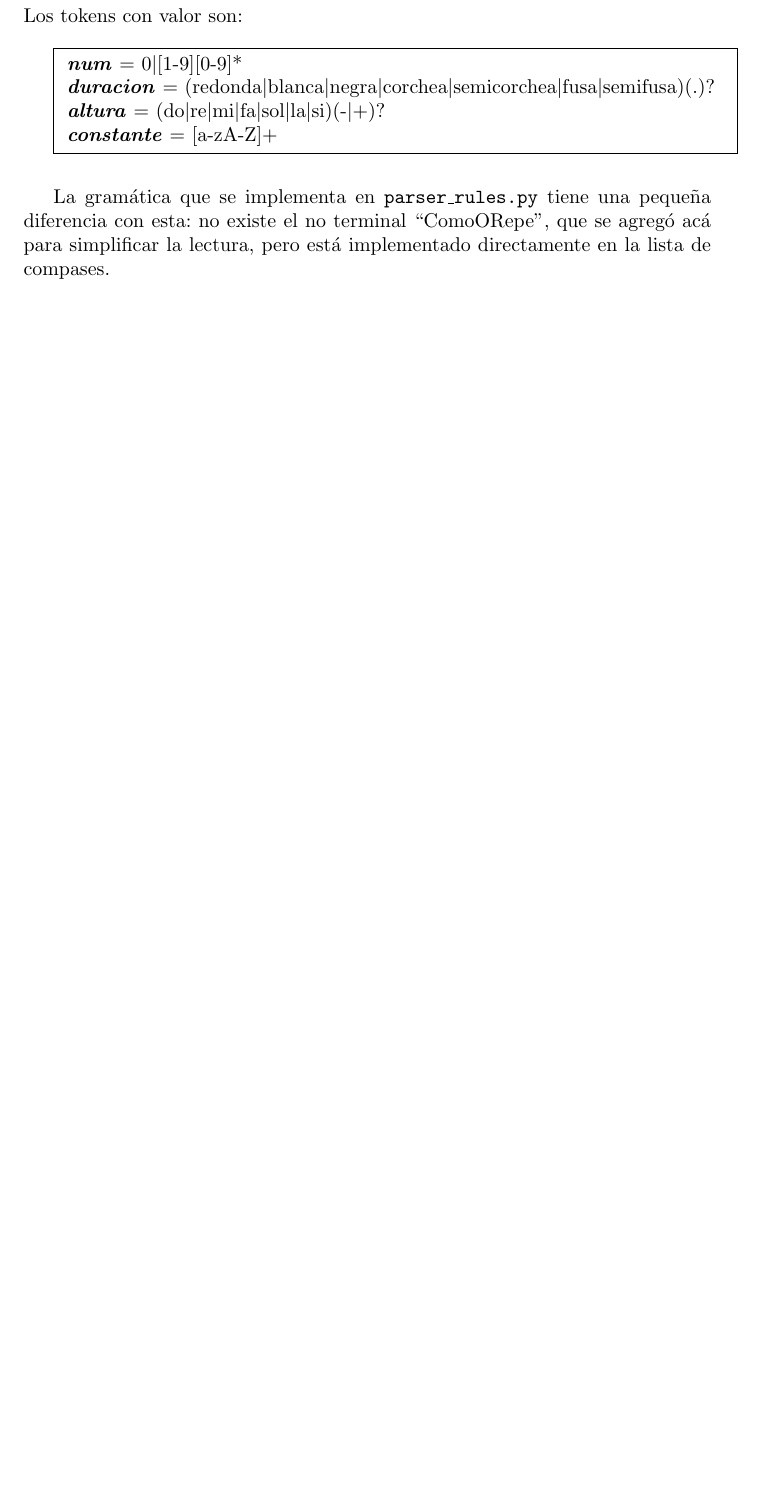
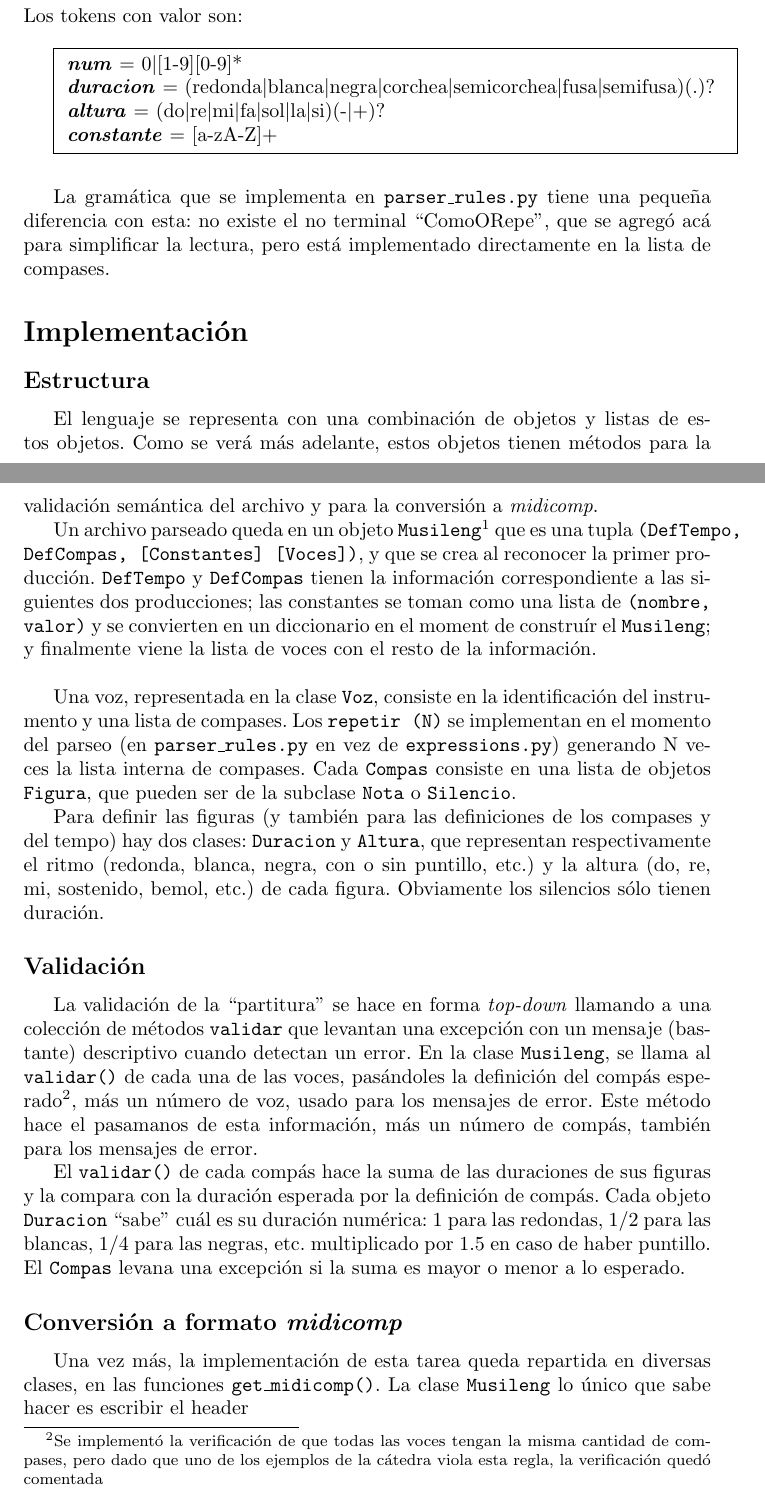
Before and after one commit to rgoro/tleng_tp2, a LaTeX document (informe/main.tex): part of page 3 of 4 before the commit and two parts of pages 3 and 4 of 5 after it, the two joined at a grey line, cut so that both start at the same text, the shorter picture padded with empty space. Compiled offline with pdfLaTeX.

Commit message:
Más informe

```diff
--- a/informe/main.tex
+++ b/informe/main.tex
@@ -121,7 +121,55 @@ esta: no existe el no terminal ``ComoORepe'', que se agregó acá para simplific
 está implementado directamente en la lista de compases.
 
 \section*{Implementación}
+\subsection*{Estructura}
+El lenguaje se representa con una combinación de objetos y listas de estos objetos.  Como se verá
+más adelante, estos objetos tienen métodos para la validación semántica del archivo y para la
+conversión a \emph{midicomp}.
+
+Un archivo parseado queda en un objeto \texttt{Musileng}\footnotemark[1] que es una tupla \texttt{(DefTempo,
+DefCompas, [Constantes] [Voces])}, y que se crea al reconocer la primer producción.
+\texttt{DefTempo} y \texttt{DefCompas} tienen la información correspondiente a las siguientes dos
+producciones; las constantes se toman como una lista de \texttt{(nombre, valor)} y se convierten en
+un diccionario en el moment de construír el \texttt{Musileng}; y finalmente viene la lista de voces
+con el resto de la información.
+
+\
+
+Una voz, representada en la clase \texttt{Voz}, consiste en la identificación del instrumento y una
+lista de compases.  Los \texttt{repetir (N)} se implementan en el momento del parseo (en
+\texttt{parser\_rules.py} en vez de \texttt{expressions.py}) generando N veces la lista interna de
+compases.  Cada \texttt{Compas} consiste en una lista de objetos \texttt{Figura}, que pueden ser
+de la subclase \texttt{Nota} o \texttt{Silencio}.
+
+Para definir las figuras (y también para las definiciones de los compases y del tempo) hay dos
+clases: \texttt{Duracion} y \texttt{Altura}, que representan respectivamente el ritmo (redonda,
+blanca, negra, con o sin puntillo, etc.) y la altura (do, re, mi, sostenido, bemol, etc.) de cada
+figura.  Obviamente los silencios sólo tienen duración.
+
+\subsection*{Validación}
+La validación de la ``partitura'' se hace en forma \emph{top-down} llamando a una colección de
+métodos \texttt{validar} que levantan una excepción con un mensaje (bastante) descriptivo cuando
+detectan un error.  En la clase \texttt{Musileng}, se llama al \texttt{validar()} de cada una de las
+voces, pasándoles la definición del compás esperado\footnotemark[2], más un número de voz, usado
+para los mensajes de error.  Este método hace el pasamanos de esta información, más un número de
+compás, también para los mensajes de error.
+
+El \texttt{validar()} de cada compás hace la suma de las duraciones de sus figuras y la compara con
+la duración esperada por la definición de compás.  Cada objeto \texttt{Duracion} ``sabe'' cuál es su
+duración numérica: 1 para las redondas, 1/2 para las blancas, 1/4 para las negras, etc.
+multiplicado por 1.5 en caso de haber puntillo.  El \texttt{Compas} levana una excepción si la suma
+es mayor o menor a lo esperado.
+
+\footnotetext[2]{Se implementó la verificación de que todas las voces tengan la misma cantidad de
+	compases, pero dado que uno de los ejemplos de la cátedra viola esta regla, la verificación
+	quedó comentada}
+
+\subsection*{Conversión a formato \emph{midicomp}}
+Una vez más, la implementación de esta tarea queda repartida en diversas clases, en las funciones
+\texttt{get\_midicomp()}.  La clase \texttt{Musileng} lo único que sabe hacer es escribir el header
+
 \section*{Uso del programa}
+
 \section*{Tests y ejemplos}
 
 
```
Also changed, not shown: informe/Informe_TP2.pdf.
